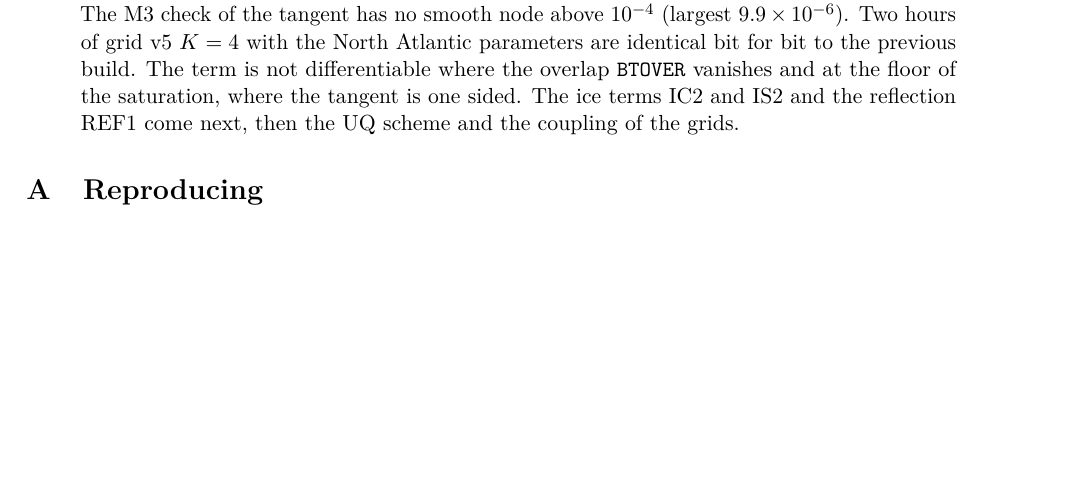
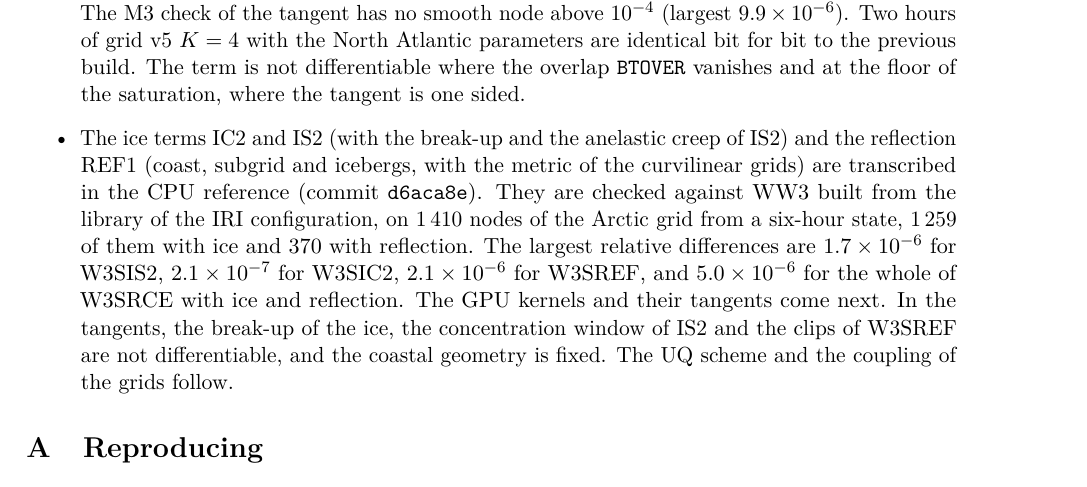
Before and after one commit to jmdelouis/HWW3, a LaTeX paper (tex/hww3/main.tex): part of page 52 of 53 before the commit and part of page 52 of 54 after it, cut so that both start at the same text, the shorter picture padded with empty space. Compiled offline with pdfLaTeX.

Commit message:
Record the CPU transcription of the ice and reflection terms in the note: the paragraph "WW3 structured grids" of tex/hww3/main.tex gets an item for commit d6aca8e, IC2 and IS2 (with the break-up and the anelastic creep of IS2) and REF1 (coast, subgrid and icebergs, with the metric of the curvilinear grids) in the CPU reference, checked against WW3 built from the library of the IRI configuration on 1,410 nodes of the Arctic grid from a six-hour state (1,259 with ice, 370 with reflection), with largest relative differences of 1.7e-6 for W3SIS2, 2.1e-7 for W3SIC2, 2.1e-6 for W3SREF and 5.0e-6 for the whole of W3SRCE, the GPU kernels and tangents next, and the parts that are not differentiable (the break-up, the concentration window of IS2, the clips of W3SREF, the fixed coastal geometry) (52 pages, no new overfull box)
Co-Authored-By: Claude Opus 5.5 <noreply@anthropic.com>

```diff
--- a/tex/hww3/main.tex
+++ b/tex/hww3/main.tex
@@ -3008,8 +3008,20 @@ $10^{-4}$ (largest $9.9\times10^{-6}$). Two hours of grid v5 $K=4$ with
 the North Atlantic parameters are identical bit for bit to the previous
 build. The term is not differentiable where the overlap \texttt{BTOVER}
 vanishes and at the floor of the saturation, where the tangent is one
-sided. The ice terms IC2 and IS2 and the reflection REF1 come next, then
-the UQ scheme and the coupling of the grids.
+sided.
+\item The ice terms IC2 and IS2 (with the break-up and the anelastic
+creep of IS2) and the reflection REF1 (coast, subgrid and icebergs, with
+the metric of the curvilinear grids) are transcribed in the CPU
+reference (commit \texttt{d6aca8e}). They are checked against WW3 built
+from the library of the IRI configuration, on 1\,410 nodes of the Arctic
+grid from a six-hour state, 1\,259 of them with ice and 370 with
+reflection. The largest relative differences are $1.7\times10^{-6}$ for
+W3SIS2, $2.1\times10^{-7}$ for W3SIC2, $2.1\times10^{-6}$ for W3SREF,
+and $5.0\times10^{-6}$ for the whole of W3SRCE with ice and reflection.
+The GPU kernels and their tangents come next. In the tangents, the
+break-up of the ice, the concentration window of IS2 and the clips of
+W3SREF are not differentiable, and the coastal geometry is fixed.
+The UQ scheme and the coupling of the grids follow.
 \end{itemize}
 
 
```
